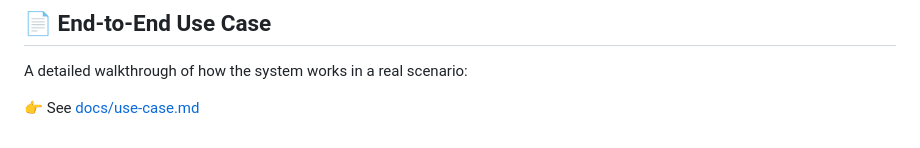
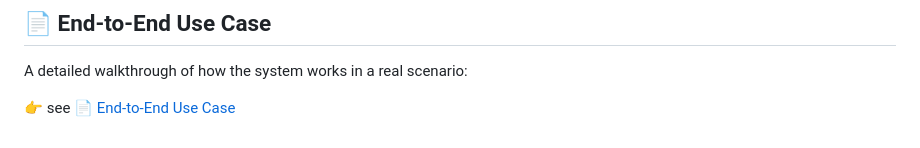
Before and after one commit to mohammed-laamiri/agentic-ai-mcp-platform, a Markdown page: README.md, the part around the change. Rendered like a GitHub page.

```diff
--- a/README.md
+++ b/README.md
@@ -430,4 +430,4 @@ This project explores modern approaches to **agent-based AI system architecture*
 
 A detailed walkthrough of how the system works in a real scenario:
 
-👉 See [docs/use-case.md](docs/use-case.md)
+👉 see [📄 End-to-End Use Case](docs/use-case.md)
```
